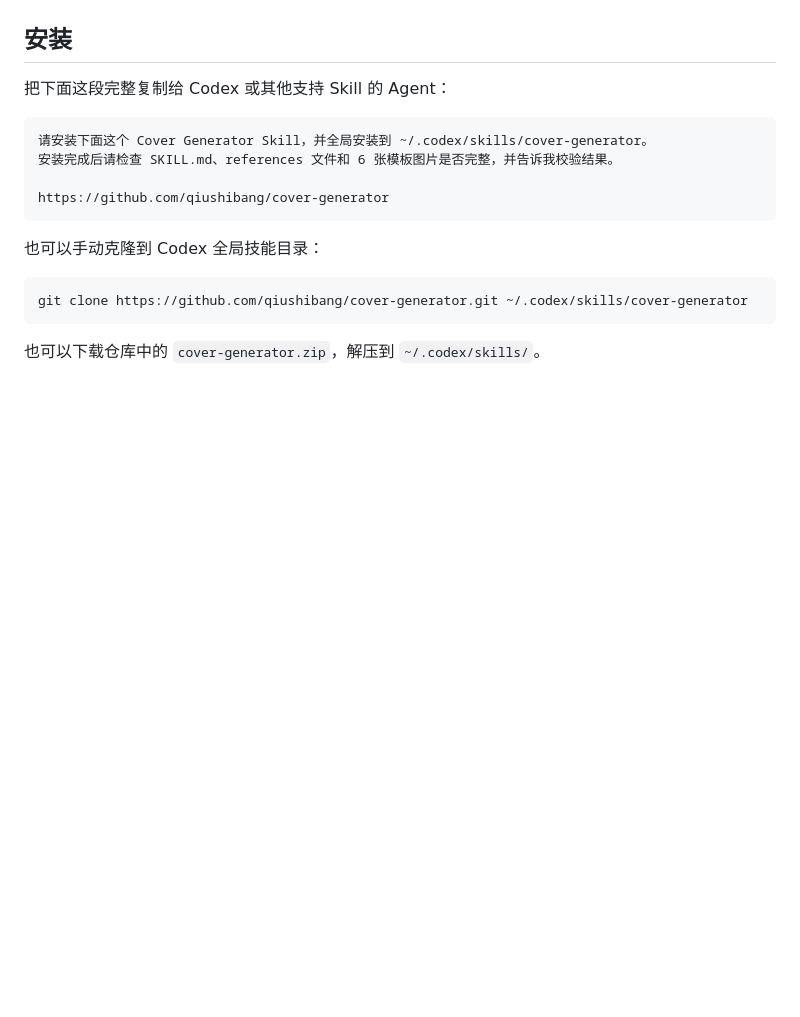
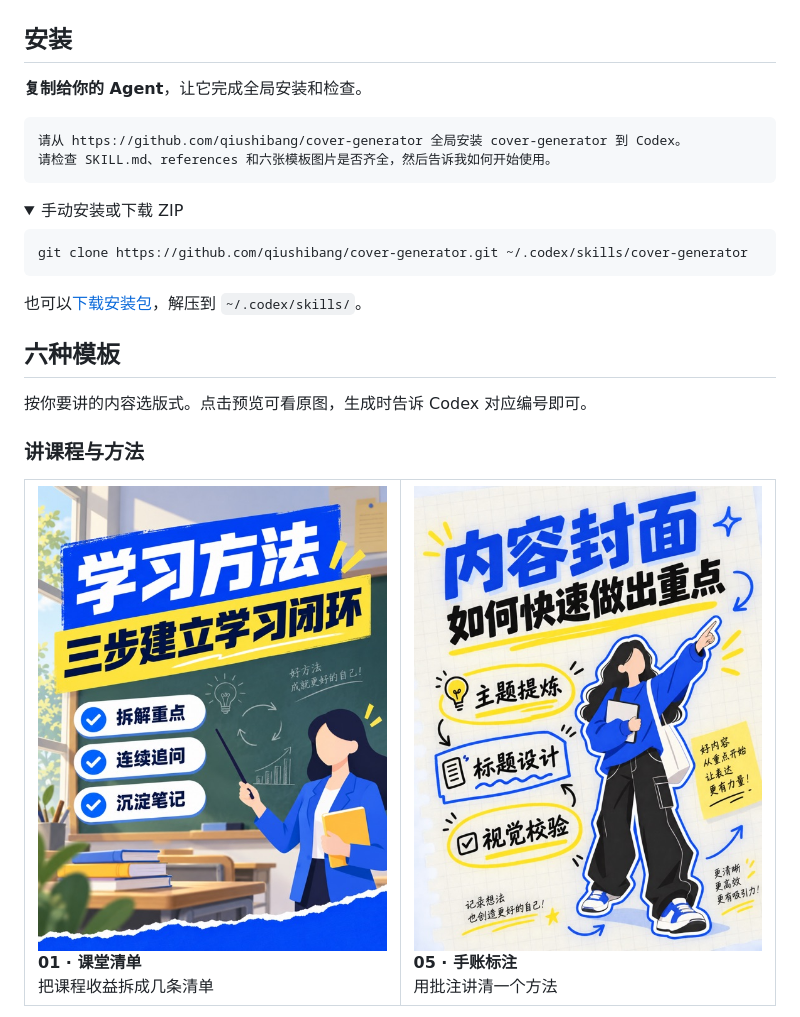
Before and after one commit to qiushibang/cover-generator, a Markdown page: README.md, the part around one of its changes. Drawn GitHub-style; pictures changed too: assets/gallery/01-classroom-checklist.jpg (added), assets/gallery/05-notebook-callouts.jpg (added); folded sections open; blank space fills up the shorter version.

````diff
--- a/README.md
+++ b/README.md
@@ -27,19 +10,34 @@
 
 ## 安装
 
-把下面这段完整复制给 Codex 或其他支持 Skill 的 Agent：
+**复制给你的 Agent**，让它完成全局安装和检查。
 
 ```text
-请安装下面这个 Cover Generator Skill，并全局安装到 ~/.codex/skills/cover-generator。
-安装完成后请检查 SKILL.md、references 文件和 6 张模板图片是否完整，并告诉我校验结果。
-
-https://github.com/qiushibang/cover-generator
+请从 https://github.com/qiushibang/cover-generator 全局安装 cover-generator 到 Codex。
+请检查 SKILL.md、references 和六张模板图片是否齐全，然后告诉我如何开始使用。
 ```
 
-也可以手动克隆到 Codex 全局技能目录：
+<details>
+<summary>手动安装或下载 ZIP</summary>
 
 ```bash
 git clone https://github.com/qiushibang/cover-generator.git ~/.codex/skills/cover-generator
 ```
 
-也可以下载仓库中的 `cover-generator.zip`，解压到 `~/.codex/skills/`。
+也可以[下载安装包](https://github.com/qiushibang/cover-generator/raw/refs/heads/main/cover-generator.zip)，解压到 `~/.codex/skills/`。
+
+</details>
+
+## 六种模板
+
+按你要讲的内容选版式。点击预览可看原图，生成时告诉 Codex 对应编号即可。
+
+### 讲课程与方法
+
+<table>
+<tr>
+<td width="50%" valign="top"><a href="assets/templates/01-classroom-checklist.png"><img src="assets/gallery/01-classroom-checklist.jpg" width="380" alt="课堂清单模板预览"></a><br><strong>01 · 课堂清单</strong><br>把课程收益拆成几条清单</td>
+<td width="50%" valign="top"><a href="assets/templates/05-notebook-callouts.png"><img src="assets/gallery/05-notebook-callouts.jpg" width="380" alt="手账标注模板预览"></a><br><strong>05 · 手账标注</strong><br>用批注讲清一个方法</td>
+</tr>
+</table>
+
````
Also changed, not shown: other parts of README.md (+38 -48 lines), assets/gallery/02-dark-high-contrast.jpg (added), assets/gallery/03-light-tech-code-card.jpg (added), assets/gallery/04-light-tech-product-card.jpg (added), assets/gallery/06-neon-self-media-board.jpg (added), 1 other file.
